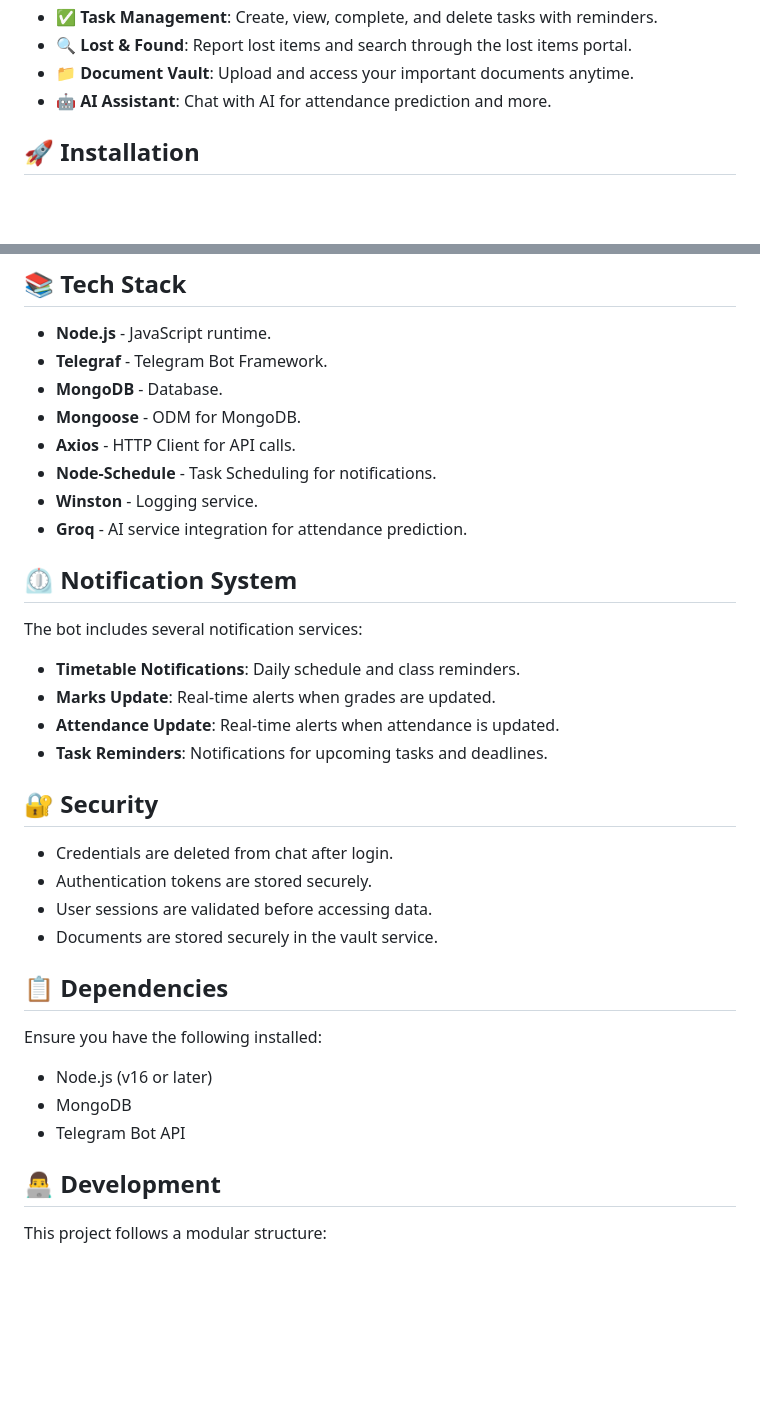
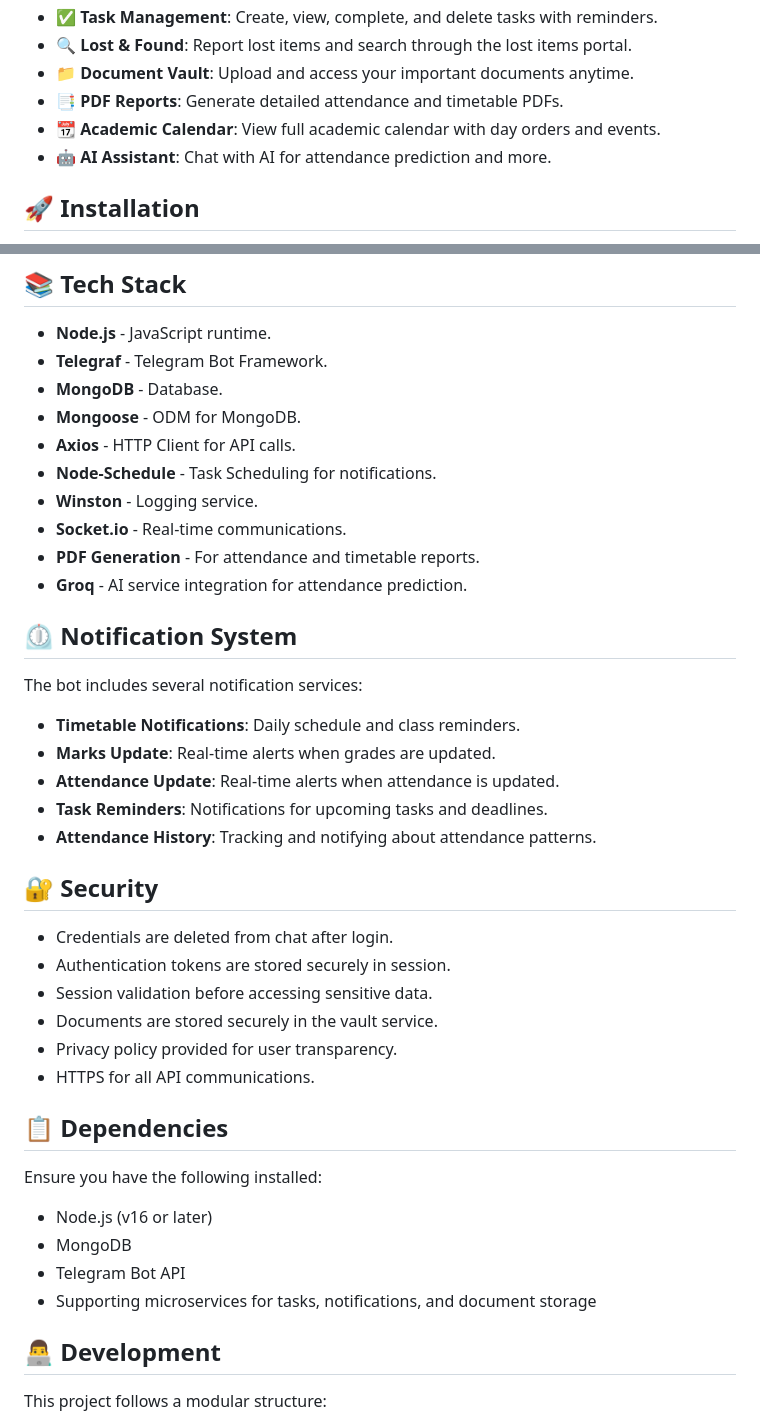
Before and after one commit to anuj-rishu/Telegram-Bot-For-SRM-Academia, a Markdown page: readme.md, 2 parts joined by grey strips. Drawn GitHub-style; blank space fills up the shorter version.

```diff
--- a/readme.md
+++ b/readme.md
@@ -18,6 +18,8 @@ A Telegram bot that provides SRM University students with easy access to their a
 - ✅ **Task Management**: Create, view, complete, and delete tasks with reminders.
 - 🔍 **Lost & Found**: Report lost items and search through the lost items portal.
 - 📁 **Document Vault**: Upload and access your important documents anytime.
+- 📑 **PDF Reports**: Generate detailed attendance and timetable PDFs.
+- 📆 **Academic Calendar**: View full academic calendar with day orders and events.
 - 🤖 **AI Assistant**: Chat with AI for attendance prediction and more.
 
 ## 🚀 Installation
@@ -96,6 +104,8 @@ The bot is structured with the following components:
 - **Axios** - HTTP Client for API calls.
 - **Node-Schedule** - Task Scheduling for notifications.
 - **Winston** - Logging service.
+- **Socket.io** - Real-time communications.
+- **PDF Generation** - For attendance and timetable reports.
 - **Groq** - AI service integration for attendance prediction.
 
 ## ⏲️ Notification System
@@ -106,13 +116,16 @@ The bot includes several notification services:
 - **Marks Update**: Real-time alerts when grades are updated.
 - **Attendance Update**: Real-time alerts when attendance is updated.
 - **Task Reminders**: Notifications for upcoming tasks and deadlines.
+- **Attendance History**: Tracking and notifying about attendance patterns.
 
 ## 🔐 Security
 
 - Credentials are deleted from chat after login.
-- Authentication tokens are stored securely.
-- User sessions are validated before accessing data.
+- Authentication tokens are stored securely in session.
+- Session validation before accessing sensitive data.
 - Documents are stored securely in the vault service.
+- Privacy policy provided for user transparency.
+- HTTPS for all API communications.
 
 ## 📋 Dependencies
 
@@ -120,6 +133,7 @@ Ensure you have the following installed:
 - Node.js (v16 or later)
 - MongoDB
 - Telegram Bot API
+- Supporting microservices for tasks, notifications, and document storage
 
 ## 👨‍💻 Development
 
```
Also changed, not shown: other parts of readme.md (+7 -1 lines).
